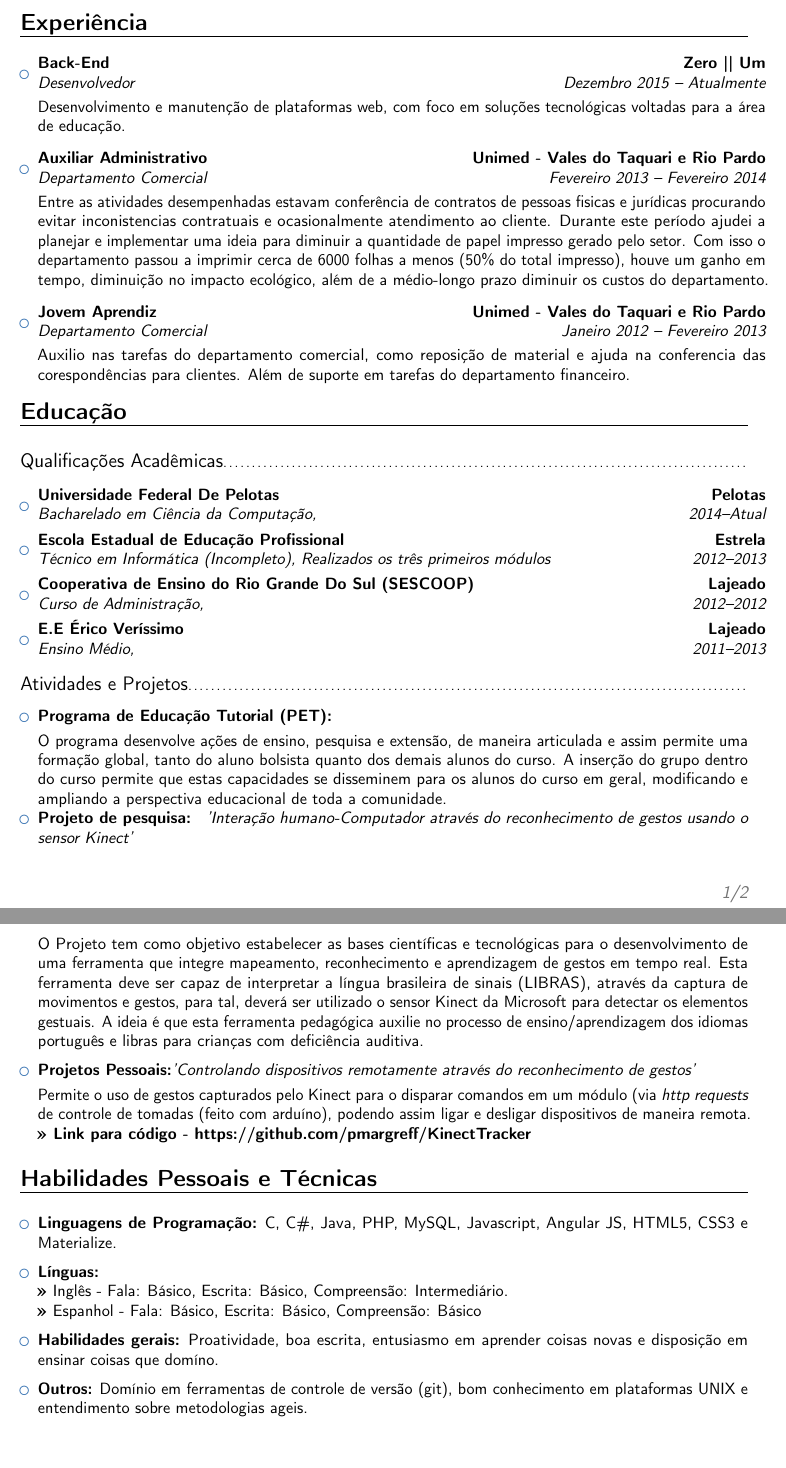
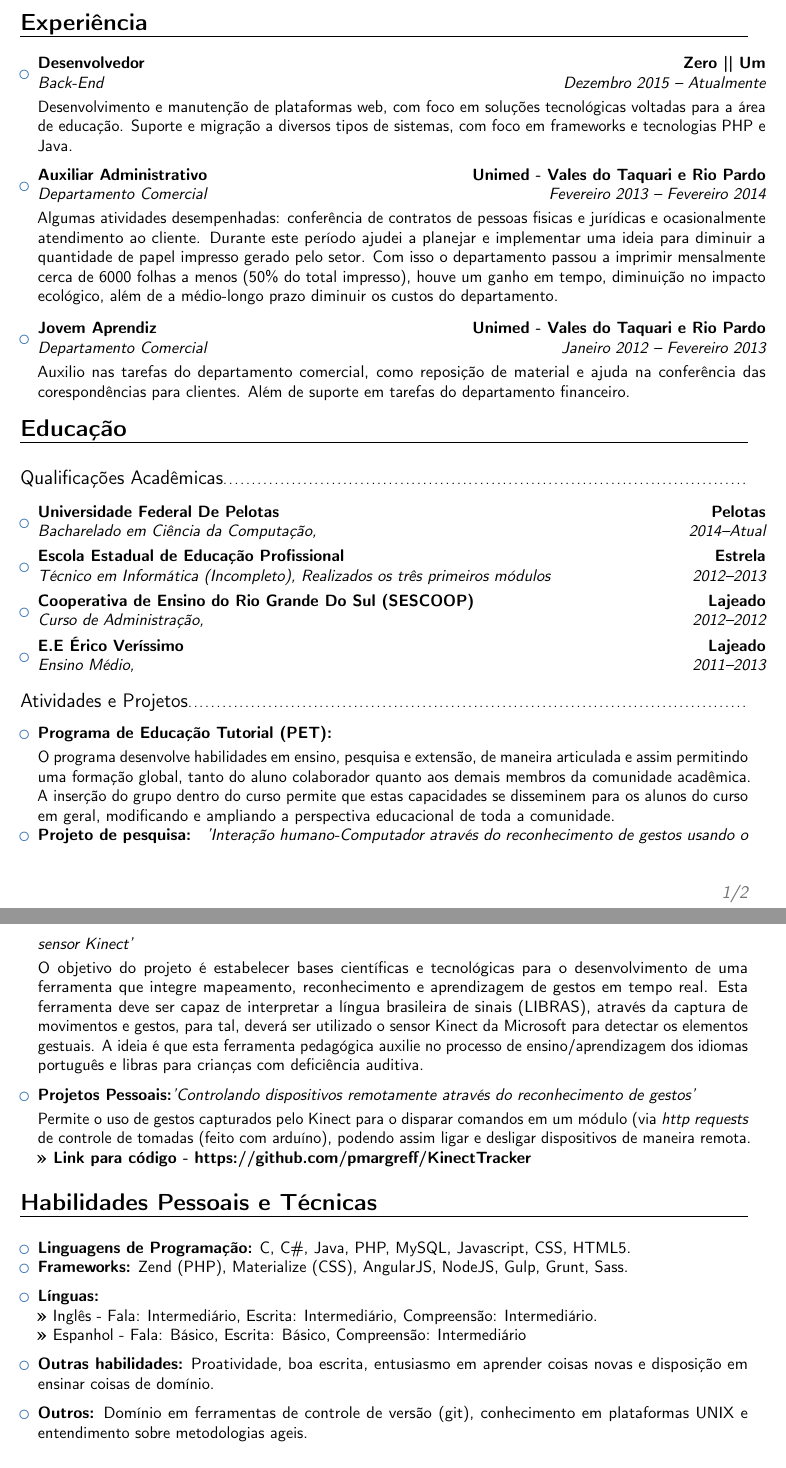
Before and after one commit to pmargreff/cv, a LaTeX CV (main.tex): two parts of pages 1 and 2 of 2, joined at a grey line, cut so that both start at the same text. Compiled offline with pdfLaTeX.

Commit message:
update some skills and language knowledge

```diff
--- a/main.tex
+++ b/main.tex
@@ -53,21 +53,16 @@
 \vspace{6pt}
 
 \begin{itemize}
-\item{\cventry{Dezembro 2015 -- Atualmente}{Desenvolvedor}{Back-End}{Zero || Um}{}{\vspace{3pt}Desenvolvimento e manutenção de plataformas web, com foco em soluções tecnológicas voltadas para a área de educação.}}
-% * <pmargreff@gmail.com> 2016-03-27T23:23:52.041Z:
-%
-% ^.
-% * <pmargreff@gmail.com> 2016-03-27T23:23:50.723Z:
-%
-% ^.
+\item{\cventry{Dezembro 2015 -- Atualmente}{Back-End}{Desenvolvedor}{Zero || Um}{}{\vspace{3pt}Desenvolvimento e manutenção de plataformas web, com foco em soluções tecnológicas voltadas para a área de educação. Suporte e migração a diversos tipos de sistemas, com foco em frameworks e tecnologias PHP e Java.}}
 
 \vspace{6pt}
 
-\item{\cventry{Fevereiro 2013 -- Fevereiro 2014}{Departamento Comercial}{Auxiliar Administrativo}{Unimed - Vales do Taquari e Rio Pardo}{}{\vspace{3pt}Entre as atividades desempenhadas estavam conferência de contratos de pessoas fisicas e jurídicas procurando evitar inconistencias contratuais e ocasionalmente atendimento ao cliente. Durante este período ajudei a planejar e implementar uma ideia para diminuir a quantidade de papel impresso gerado pelo setor. Com isso o departamento passou a imprimir cerca de 6000 folhas a menos (50\% do total impresso), houve um ganho em tempo, diminuição no impacto ecológico, além de a médio-longo prazo diminuir os custos do departamento.}}
+\item{\cventry{Fevereiro 2013 -- Fevereiro 2014}{Departamento Comercial}{Auxiliar Administrativo}{Unimed - Vales do Taquari e Rio Pardo}{}
+{\vspace{3pt}Algumas atividades desempenhadas: conferência de contratos de pessoas fisicas e jurídicas e ocasionalmente atendimento ao cliente. Durante este período ajudei a planejar e implementar uma ideia para diminuir a quantidade de papel impresso gerado pelo setor. Com isso o departamento passou a imprimir mensalmente cerca de 6000 folhas a menos (50\% do total impresso), houve um ganho em tempo, diminuição no impacto ecológico, além de a médio-longo prazo diminuir os custos do departamento.}}
 
 \vspace{6pt}
 
-\item{\cventry{Janeiro 2012 -- Fevereiro 2013}{Departamento Comercial}{Jovem Aprendiz}{Unimed - Vales do Taquari e Rio Pardo}{}{\vspace{3pt}Auxilio nas tarefas do departamento comercial, como reposição de material e ajuda na conferencia das corespondências para clientes. Além de suporte em tarefas do departamento financeiro.}}
+\item{\cventry{Janeiro 2012 -- Fevereiro 2013}{Departamento Comercial}{Jovem Aprendiz}{Unimed - Vales do Taquari e Rio Pardo}{}{\vspace{3pt}Auxilio nas tarefas do departamento comercial, como reposição de material e ajuda na conferência das corespondências para clientes. Além de suporte em tarefas do departamento financeiro.}}
 
 \end{itemize}
 
@@ -103,17 +98,13 @@
 
 \vspace{3pt}
 
-\small{O programa desenvolve ações de ensino, pesquisa e extensão, de maneira articulada e assim
-permite uma formação global, tanto do aluno bolsista quanto dos demais alunos do curso. A inserção do grupo dentro
-do curso permite que estas capacidades se disseminem para os alunos do curso em geral,
-modificando e ampliando a perspectiva educacional de toda a comunidade.
-}}
+\small{O programa desenvolve habilidades em ensino, pesquisa e extensão, de maneira articulada e assim permitindo uma formação global, tanto do aluno colaborador quanto aos demais membros da comunidade acadêmica. A inserção do grupo dentro do curso permite que estas capacidades se disseminem para os alunos do curso em geral, modificando e ampliando a perspectiva educacional de toda a comunidade.}}
 
 \item{\textbf{Projeto de pesquisa: } \textit{'Interação humano-Computador através do reconhecimento de gestos usando o sensor Kinect'}
 
 \vspace{3pt}
 
-\small{O Projeto tem como objetivo estabelecer as bases científicas e tecnológicas para o desenvolvimento de uma ferramenta que integre mapeamento, reconhecimento e aprendizagem de gestos em tempo real. Esta ferramenta deve ser capaz de interpretar a língua brasileira de sinais (LIBRAS), através da captura de movimentos e gestos, para tal, deverá ser utilizado o sensor Kinect da Microsoft para detectar os elementos gestuais. A ideia é que esta ferramenta pedagógica auxilie no processo de ensino/aprendizagem dos idiomas português e libras para crianças com deficiência auditiva.}}
+\small{O objetivo do projeto é estabelecer bases científicas e tecnológicas para o desenvolvimento de uma ferramenta que integre mapeamento, reconhecimento e aprendizagem de gestos em tempo real. Esta ferramenta deve ser capaz de interpretar a língua brasileira de sinais (LIBRAS), através da captura de movimentos e gestos, para tal, deverá ser utilizado o sensor Kinect da Microsoft para detectar os elementos gestuais. A ideia é que esta ferramenta pedagógica auxilie no processo de ensino/aprendizagem dos idiomas português e libras para crianças com deficiência auditiva.}}
 
 \vspace{6pt}
 
@@ -131,21 +122,22 @@ modificando e ampliando a perspectiva educacional de toda a comunidade.
 
 \begin{itemize}
 
-\item \textbf{Linguagens de Programação:} C, C\#, Java, PHP, MySQL, Javascript, Angular JS, HTML5, CSS3 e Materialize.
+\item \textbf{Linguagens de Programação:} C, C\#, Java, PHP, MySQL, Javascript, CSS, HTML5.
+\item \textbf{Frameworks:} Zend (PHP), Materialize (CSS), AngularJS, NodeJS, Gulp, Grunt, Sass.
 
 \vspace{6pt}
 
 \item \textbf{Línguas:}
-\\\textbf{>>} Inglês - Fala: Básico, Escrita: Básico, Compreensão: Intermediário.
-\\\textbf{>>} Espanhol - Fala: Básico, Escrita: Básico, Compreensão: Básico
+\\\textbf{>>} Inglês - Fala: Intermediário, Escrita: Intermediário, Compreensão: Intermediário.
+\\\textbf{>>} Espanhol - Fala: Básico, Escrita: Básico, Compreensão: Intermediário
 
 \vspace{6pt}
 
-\item \textbf{Habilidades gerais:} Proatividade, boa escrita, entusiasmo em aprender coisas novas e disposição em ensinar coisas que domíno.
+\item \textbf{Outras habilidades:} Proatividade, boa escrita, entusiasmo em aprender coisas novas e disposição em ensinar coisas de domínio.
 
 \vspace{6pt}
 
-\item \textbf{Outros:} Domínio em ferramentas de controle de versão (git), bom conhecimento em plataformas UNIX e entendimento sobre metodologias ageis.
+\item \textbf{Outros:} Domínio em ferramentas de controle de versão (git), conhecimento em plataformas UNIX e entendimento sobre metodologias ageis.
 
 \end{itemize}
 
```
Also changed, not shown: curriculum-vitae-pt.pdf, main.tex (2 more changed lines).
